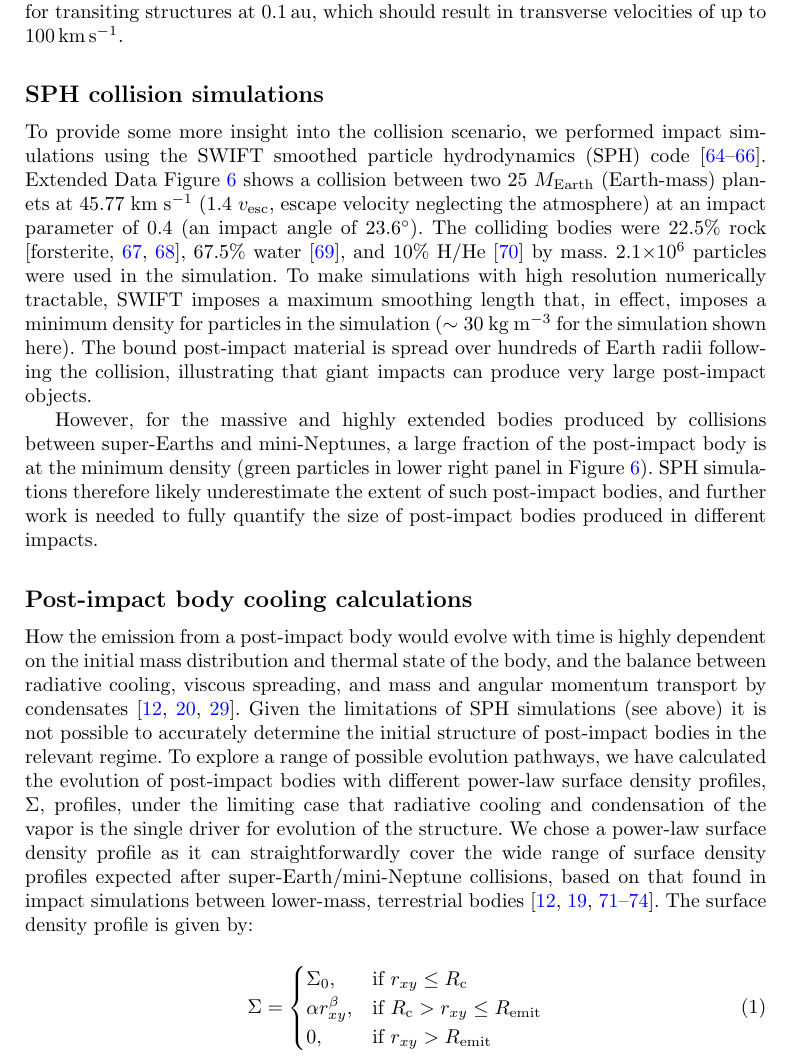
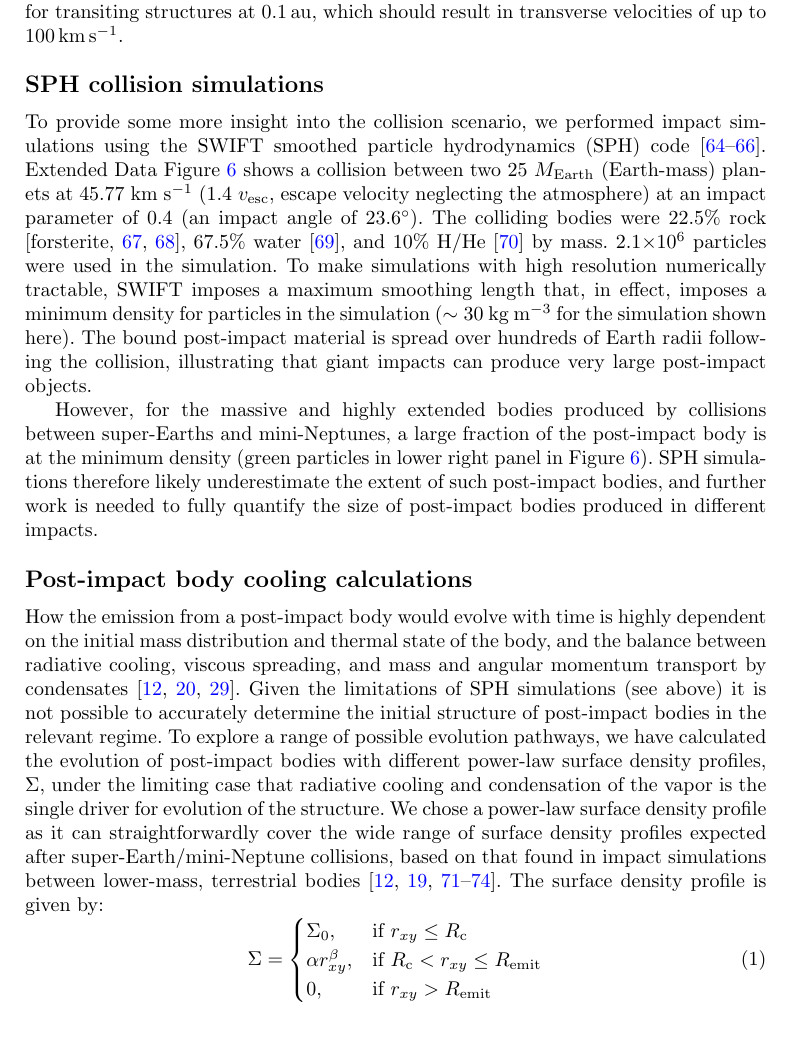
Before and after one commit to mkenworthy/ASASSN-21qj-collision, a LaTeX paper (src/tex/ms.tex): part of page 20 of 30, cut so that both start at the same text, the shorter picture padded with empty space. Compiled offline with pdfLaTeX; a LaTeX package or settings file that is missing is left out.

Commit message:
[showyourwork] overleaf sync

```diff
--- a/src/tex/ms.tex
+++ b/src/tex/ms.tex
@@ -958,7 +958,7 @@ How the emission from a post-impact body would evolve with time is highly depend
 %
 Given the limitations of SPH simulations (see above) it is not possible to accurately determine the initial structure of post-impact bodies in the relevant regime.
 %
-To explore a range of possible evolution pathways, we have calculated the evolution of post-impact bodies with different power-law surface density profiles, $\Sigma$, profiles, under the limiting case that radiative cooling and condensation of the vapor is the single driver for evolution of the structure.
+To explore a range of possible evolution pathways, we have calculated the evolution of post-impact bodies with different power-law surface density profiles, $\Sigma$, under the limiting case that radiative cooling and condensation of the vapor is the single driver for evolution of the structure.
 %
 We chose a power-law surface density profile as it can straightforwardly cover the wide range of surface density profiles expected after super-Earth/mini-Neptune collisions, based on that found in impact simulations between lower-mass, terrestrial bodies \cite{Lock2017,Canup2001,Canup2012,Cuk2012,Rufu2017,Reufer2012}.
 %
@@ -967,7 +967,7 @@ The surface density profile is given by:
 \begin{equation}
 \Sigma=\begin{cases}
 \Sigma_0, & \text{if } r_{xy}\leq R_{\rm c}\\
-\alpha r_{xy}^{\beta}, & \text{if } R_{\rm c} > r_{xy}\leq R_{\rm emit}\\
+\alpha r_{xy}^{\beta}, & \text{if } R_{\rm c} < r_{xy}\leq R_{\rm emit}\\
 0, & \text{if } r_{xy}> R_{\rm emit}
 \end{cases}
 \label{eqn:sigma}
```
